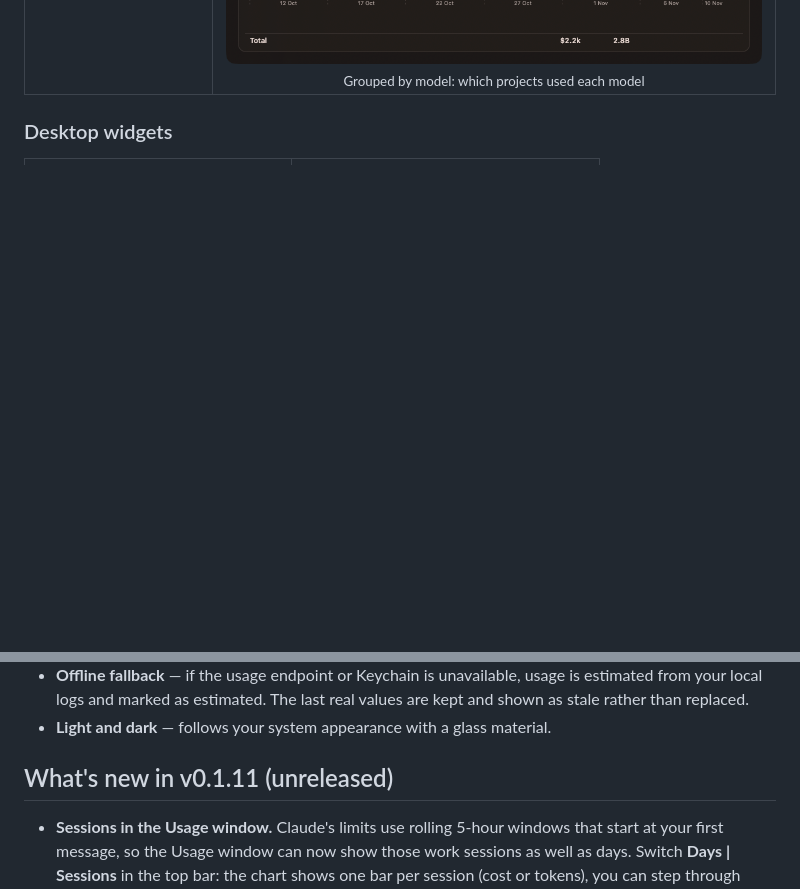
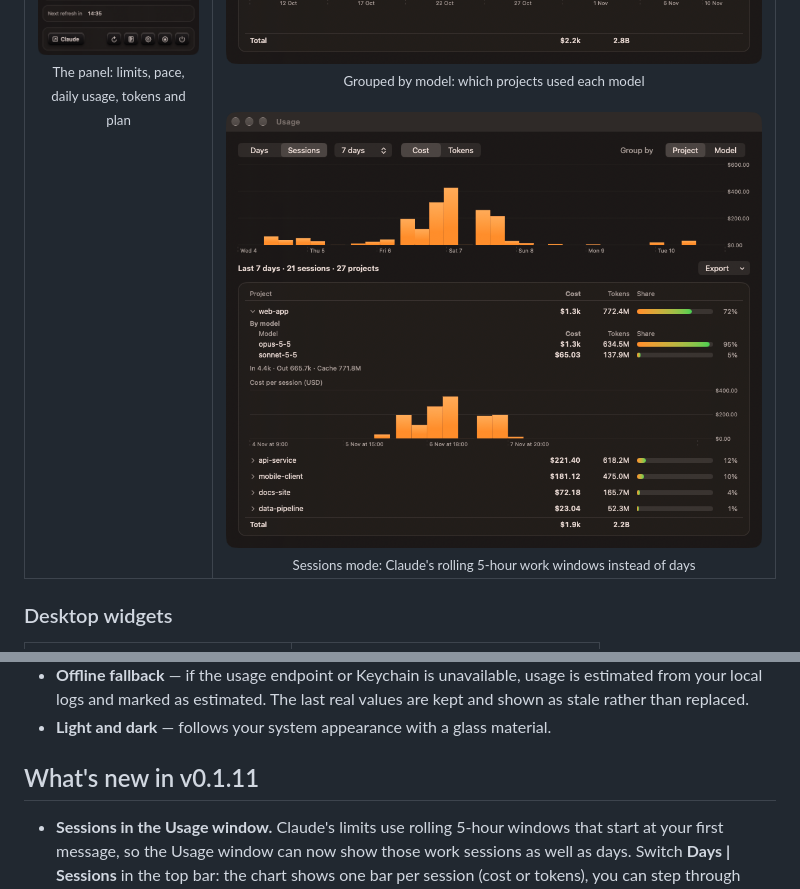
Before and after one commit to israelio/claude-usage-widget, a Markdown page: README.md, 2 parts joined by grey strips. Drawn GitHub-style; pictures changed too: docs/images/usage-sessions.png (added); blank space fills up the shorter version.

Commit message:
docs: Sessions screenshot and v0.1.11 notes

```diff
--- a/README.md
+++ b/README.md
@@ -22,6 +22,9 @@ A native macOS menu bar app (plus desktop widgets) that shows your **Claude Code
       <br><br>
       <img src="docs/images/usage-models.png" alt="Usage window grouped by model: models ranked by cost, with an expanded model listing the projects that used it and a daily cost chart" width="640"><br>
       <sub>Grouped by model: which projects used each model</sub>
+      <br><br>
+      <img src="docs/images/usage-sessions.png" alt="Usage window in Sessions mode: one bar per 5-hour work session over the last 7 days, with projects ranked by cost and an expanded project showing a cost-per-session chart" width="640"><br>
+      <sub>Sessions mode: Claude's rolling 5-hour work windows instead of days</sub>
     </td>
   </tr>
 </table>
@@ -72,7 +75,7 @@ More:
 - **Offline fallback** — if the usage endpoint or Keychain is unavailable, usage is estimated from your local logs and marked as estimated. The last real values are kept and shown as stale rather than replaced.
 - **Light and dark** — follows your system appearance with a glass material.
 
-## What's new in v0.1.11 (unreleased)
+## What's new in v0.1.11
 
 - **Sessions in the Usage window.** Claude's limits use rolling 5-hour windows that start at your first message, so the Usage window can now show those work sessions as well as days. Switch **Days | Sessions** in the top bar: the chart shows one bar per session (cost or tokens), you can step through sessions, jump to a date, or aggregate the sessions of the last 3, 7, 14 or 30 days, and the project and model tables (with an hourly or per-session trend) and a new **Sessions** CSV export follow the selection. Retention caveat: hourly detail is built once from the logs Claude Code still keeps and then accumulates, so sessions only go back as far as that; the window says so when a range reaches earlier.
 
```
